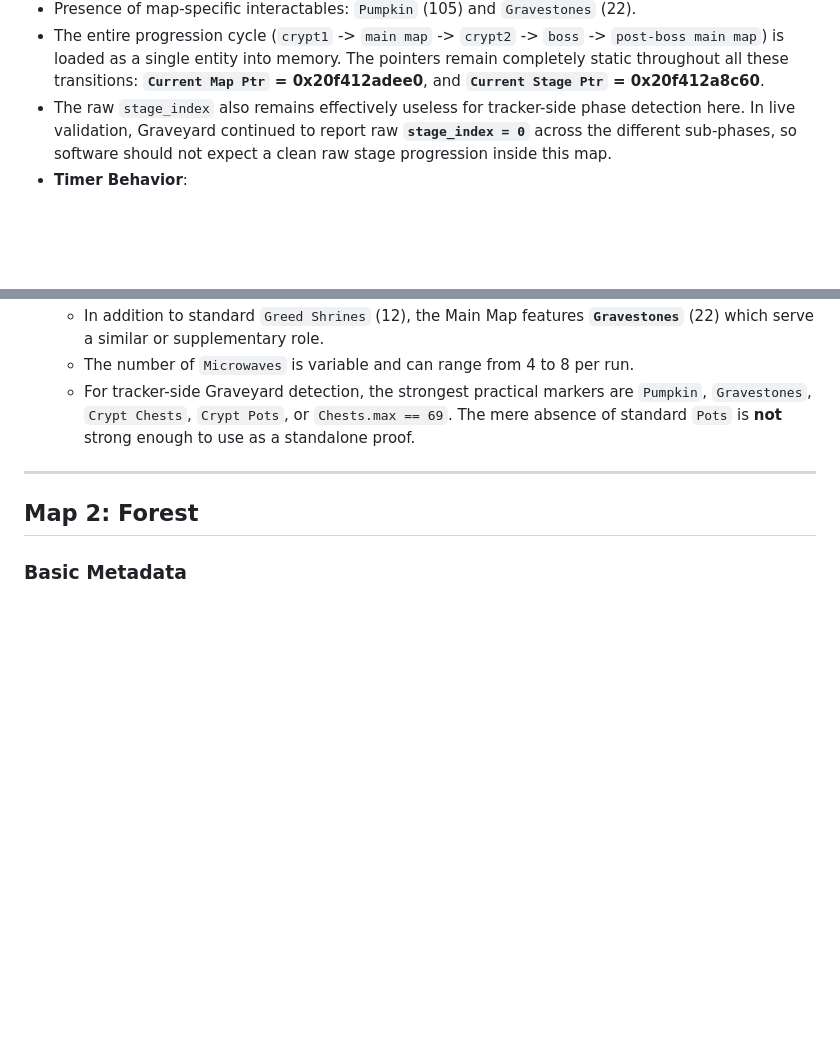
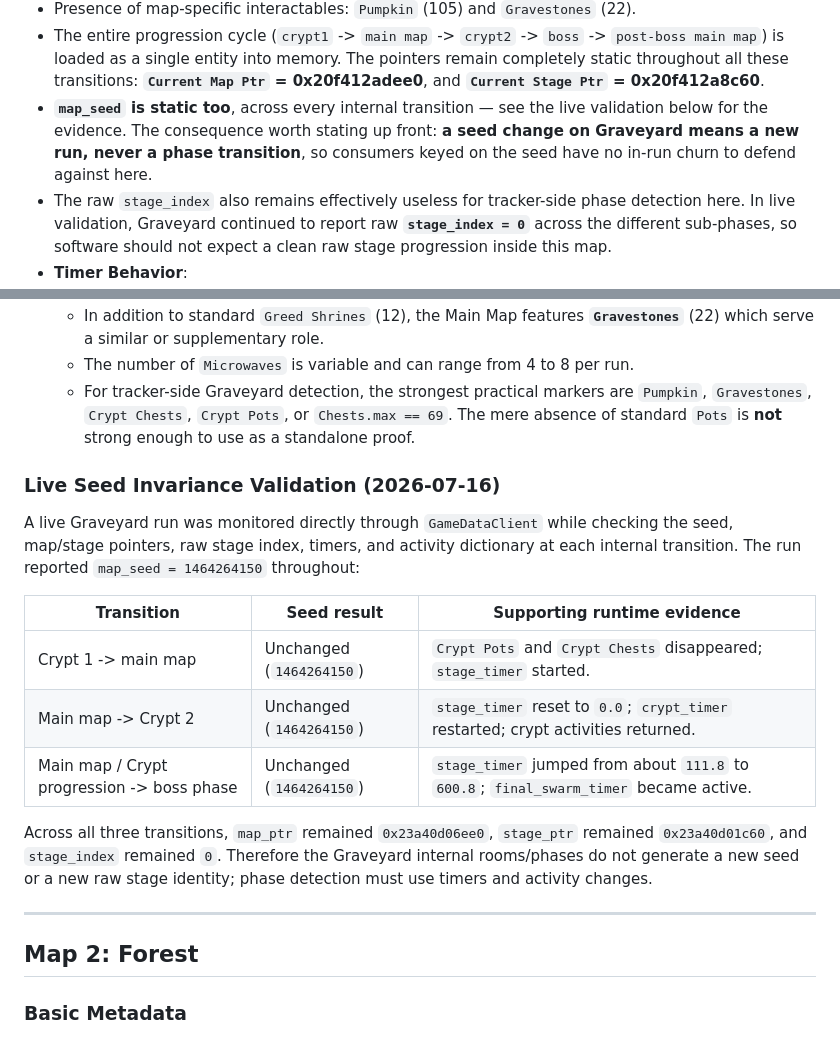
Before and after one commit to ALuiell/BonkScanner, a Markdown page: docs/mechanics/map_details_report.md, 2 parts joined by grey strips. GitHub-like rendering; blank space fills up the shorter version.

Commit message:
Document Graveyard seed invariance and consumer-composed reads
Graveyard live validation (maintainer): map_seed stays constant across
crypt <-> main map and boss-phase entry, alongside map_ptr, stage_ptr and
stage_index = 0. Only phase timers and the activity dictionary move. The
consequence worth having written down: a seed change on Graveyard means a new
run, never a phase transition, so seed-keyed consumers have no in-run churn to
defend against there.

data_flow_architecture.md was stale after the LiveSnapshotStore extraction and
the timer collapse: it described update_chaos_tome_tracker_timer (deleted), a
"Full Live Snapshot" of loose variables in gui_player_stats.py (now
app/snapshot_store.py), event_timer at 500 ms (it is 1 s), and two refresh loops
where there is now one driver whose cadences all live in task interval_ms.

Also records a proposed direction -- letting each consumer compose the parts it
needs rather than inheriting whatever shape the introducing subsystem chose --
with the four duplicate/unreachable reads that surfaced on their own while doing
unrelated work, and the torn-view constraint any such design has to settle first.
Not scheduled.

Co-Authored-By: Claude Opus 4.8 <noreply@anthropic.com>

```diff
--- a/docs/mechanics/map_details_report.md
+++ b/docs/mechanics/map_details_report.md
@@ -47,6 +47,7 @@ Please fill in the data for each of the 3 maps below, including memory addresses
 - Features specialized `Crypt Chests` (6 per crypt) in addition to the standard `Chests` (69 on the main map).
 - Presence of map-specific interactables: `Pumpkin` (105) and `Gravestones` (22).
 - The entire progression cycle (`crypt1` -> `main map` -> `crypt2` -> `boss` -> `post-boss main map`) is loaded as a single entity into memory. The pointers remain completely static throughout all these transitions: **`Current Map Ptr` = 0x20f412adee0**, and **`Current Stage Ptr` = 0x20f412a8c60**.
+- **`map_seed` is static too**, across every internal transition — see the live validation below for the evidence. The consequence worth stating up front: **a seed change on Graveyard means a new run, never a phase transition**, so consumers keyed on the seed have no in-run churn to defend against here.
 - The raw `stage_index` also remains effectively useless for tracker-side phase detection here. In live validation, Graveyard continued to report raw **`stage_index = 0`** across the different sub-phases, so software should not expect a clean raw stage progression inside this map.
 - **Timer Behavior**:
   - **Crypt 1 Start Room**: The timer does **not** start immediately on spawn. The crypt timer begins only after the player exits the initial room.
@@ -62,6 +63,24 @@ Please fill in the data for each of the 3 maps below, including memory addresses
   - In addition to standard `Greed Shrines` (12), the Main Map features **`Gravestones`** (22) which serve a similar or supplementary role.
   - The number of `Microwaves` is variable and can range from 4 to 8 per run.
   - For tracker-side Graveyard detection, the strongest practical markers are `Pumpkin`, `Gravestones`, `Crypt Chests`, `Crypt Pots`, or `Chests.max == 69`. The mere absence of standard `Pots` is **not** strong enough to use as a standalone proof.
+
+### Live Seed Invariance Validation (2026-07-16)
+
+A live Graveyard run was monitored directly through `GameDataClient` while
+checking the seed, map/stage pointers, raw stage index, timers, and activity
+dictionary at each internal transition. The run reported
+`map_seed = 1464264150` throughout:
+
+| Transition | Seed result | Supporting runtime evidence |
+| --- | --- | --- |
+| Crypt 1 -> main map | Unchanged (`1464264150`) | `Crypt Pots` and `Crypt Chests` disappeared; `stage_timer` started. |
+| Main map -> Crypt 2 | Unchanged (`1464264150`) | `stage_timer` reset to `0.0`; `crypt_timer` restarted; crypt activities returned. |
+| Main map / Crypt progression -> boss phase | Unchanged (`1464264150`) | `stage_timer` jumped from about `111.8` to `600.8`; `final_swarm_timer` became active. |
+
+Across all three transitions, `map_ptr` remained `0x23a40d06ee0`,
+`stage_ptr` remained `0x23a40d01c60`, and `stage_index` remained `0`. Therefore
+the Graveyard internal rooms/phases do not generate a new seed or a new raw
+stage identity; phase detection must use timers and activity changes.
 
 ---
 
```
Also changed, not shown: docs/mechanics/in_game_timers.md (+8 -0 lines), 1 other file.
